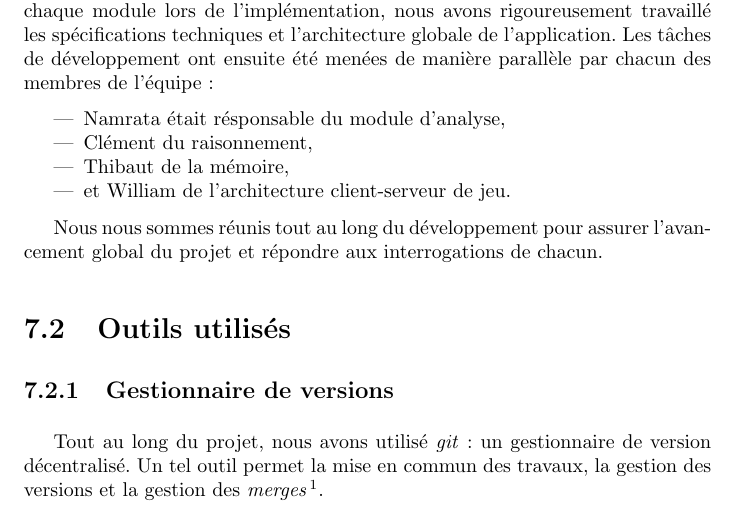
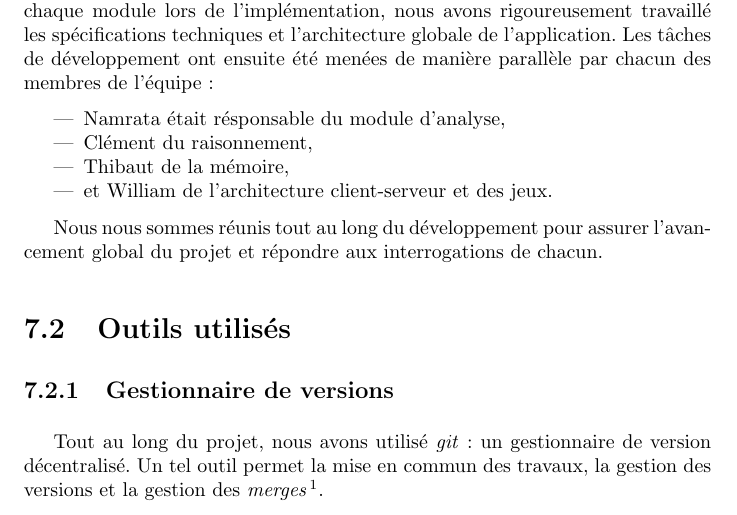
Before and after one commit to cogitoTeam/IA_a_cognitive_approach, a LaTeX book (Docs/Latex/rapport_final/rapport_final_ac.tex, which reads Docs/Latex/rapport_final/developpement/methode_de_travail.tex): part of page 49 of 55, cut so that both start at the same text. Compiled offline with pdfLaTeX; a LaTeX package or settings file that is missing is left out.

Commit message:
spellchecked (spellchuck?) last commit

```diff
--- a/Docs/Latex/rapport_final/developpement/methode_de_travail.tex
+++ b/Docs/Latex/rapport_final/developpement/methode_de_travail.tex
@@ -6,7 +6,7 @@ Dans le but de pouvoir travailler séparément et de manière autonome sur chaqu
 \item Namrata était résponsable du module d'analyse,
 \item Clément du raisonnement,
 \item Thibaut de la mémoire,
-\item et William de l'architecture client-serveur de jeu.
+\item et William de l'architecture client-serveur et des jeux.
 \end{itemize}
 
 Nous nous sommes réunis tout au long du développement pour assurer l'avancement global du projet et répondre aux interrogations de chacun.
```
